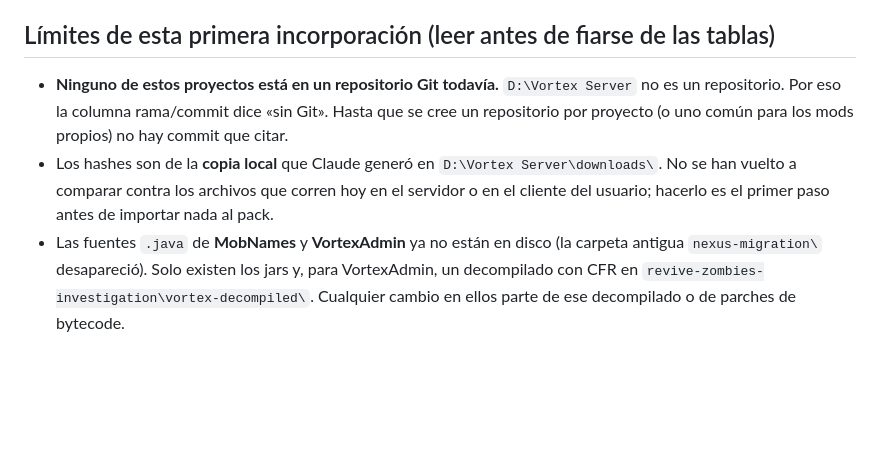
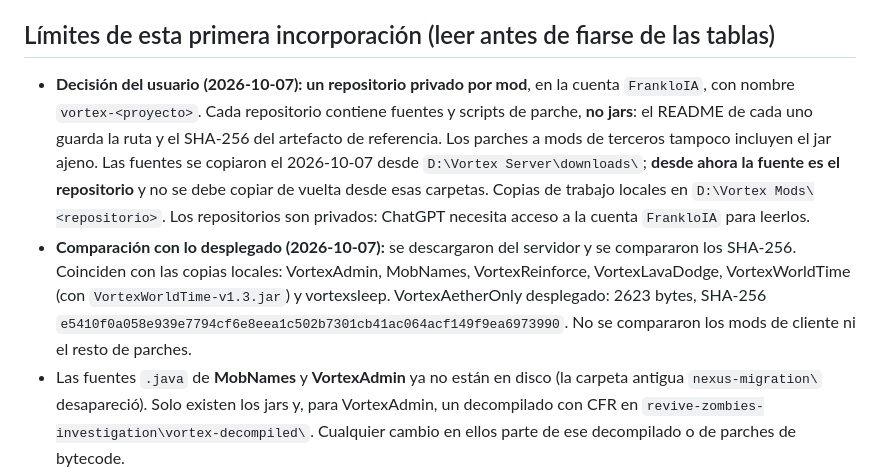
Before and after one commit to FrankloIA/vortex-launcher, a Markdown page: docs/MODS_EN_DESARROLLO.md, the part around one of its changes. Drawn GitHub-style; blank space fills up the shorter version.

```diff
--- a/docs/MODS_EN_DESARROLLO.md
+++ b/docs/MODS_EN_DESARROLLO.md
@@ -8,8 +8,8 @@ Antes de editar, revisa el Git del repositorio del mod y completa una fila. Si e
 
 ## Límites de esta primera incorporación (leer antes de fiarse de las tablas)
 
-- **Ninguno de estos proyectos está en un repositorio Git todavía.** `D:\Vortex Server` no es un repositorio. Por eso la columna rama/commit dice «sin Git». Hasta que se cree un repositorio por proyecto (o uno común para los mods propios) no hay commit que citar.
-- Los hashes son de la **copia local** que Claude generó en `D:\Vortex Server\downloads\`. No se han vuelto a comparar contra los archivos que corren hoy en el servidor o en el cliente del usuario; hacerlo es el primer paso antes de importar nada al pack.
+- **Decisión del usuario (2026-10-07): un repositorio privado por mod**, en la cuenta `FrankloIA`, con nombre `vortex-<proyecto>`. Cada repositorio contiene fuentes y scripts de parche, **no jars**: el README de cada uno guarda la ruta y el SHA-256 del artefacto de referencia. Los parches a mods de terceros tampoco incluyen el jar ajeno. Las fuentes se copiaron el 2026-10-07 desde `D:\Vortex Server\downloads\`; **desde ahora la fuente es el repositorio** y no se debe copiar de vuelta desde esas carpetas. Copias de trabajo locales en `D:\Vortex Mods\<repositorio>`. Los repositorios son privados: ChatGPT necesita acceso a la cuenta `FrankloIA` para leerlos.
+- **Comparación con lo desplegado (2026-10-07):** se descargaron del servidor y se compararon los SHA-256. Coinciden con las copias locales: VortexAdmin, MobNames, VortexReinforce, VortexLavaDodge, VortexWorldTime (con `VortexWorldTime-v1.3.jar`) y vortexsleep. VortexAetherOnly desplegado: 2623 bytes, SHA-256 `e5410f0a058e939e7794cf6e8eea1c502b7301cb41ac064acf149f9ea6973990`. No se compararon los mods de cliente ni el resto de parches.
 - Las fuentes `.java` de **MobNames** y **VortexAdmin** ya no están en disco (la carpeta antigua `nexus-migration\` desapareció). Solo existen los jars y, para VortexAdmin, un decompilado con CFR en `revive-zombies-investigation\vortex-decompiled\`. Cualquier cambio en ellos parte de ese decompilado o de parches de bytecode.
 - «Probado» significa solo lo que dice cada fila. En casi todos los casos se probó compilar, verificar bytecode y arrancar el servidor; **la prueba con jugadores en una partida real está pendiente salvo que se indique lo contrario**.
 - Compatibilidad común: Minecraft 1.21.1, NeoForge 21.1.250, Java 21. El servidor corre **Arclight (build 1.0.2-SNAPSHOT-d8209dc)** sobre ese NeoForge. Los plugins Bukkit se compilan con `--release 21 -proc:none`; Arclight no ofrece API de Paper ni Adventure, solo Bukkit clásico y reflexión.
```
Also changed, not shown: other parts of docs/MODS_EN_DESARROLLO.md (+14 -14 lines), HISTORIAL_VORTEX.md (+13 -0 lines).
